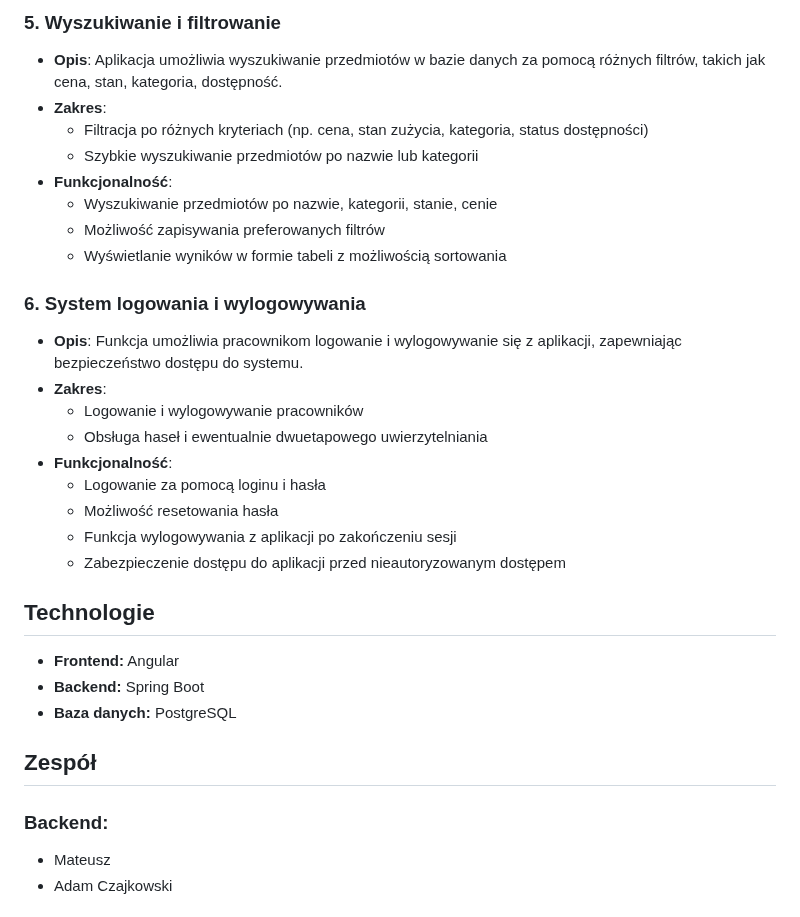
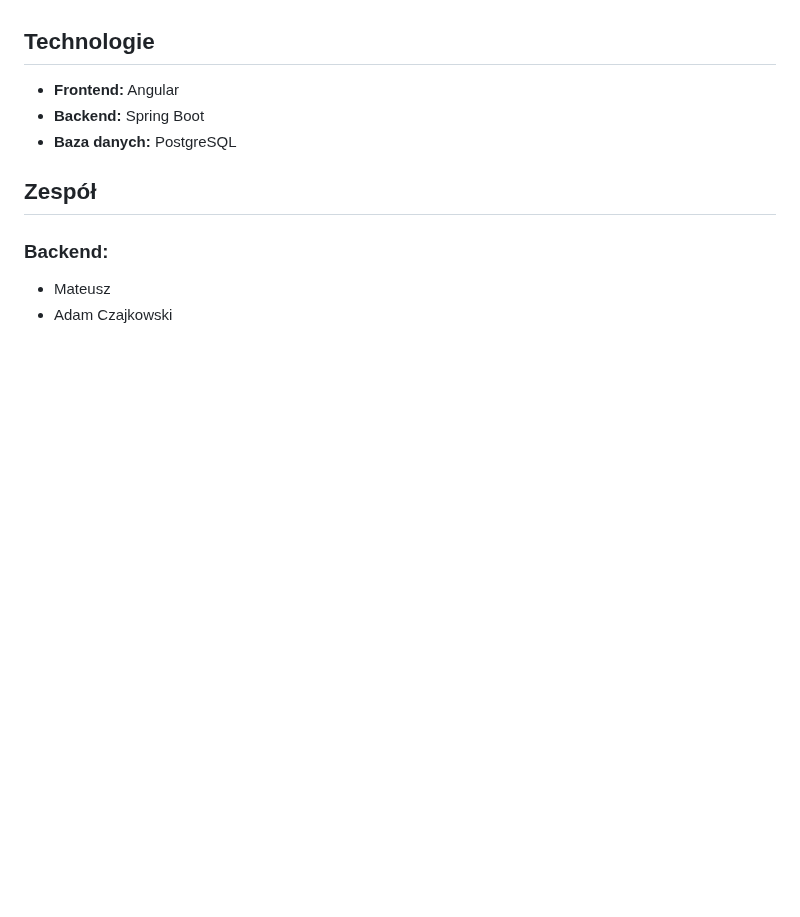
Before and after one commit to Cent0l/ZarazZrobimy, a Markdown page: README.md, the part around one of its changes. Drawn GitHub-style; blank space fills up the shorter version.

```diff
--- a/README.md
+++ b/README.md
@@ -124,24 +79,3 @@ System umożliwia zarządzanie inwentarzem lombardu, oferując funkcje dodawania
-### 5. **Wyszukiwanie i filtrowanie**
-- **Opis**: Aplikacja umożliwia wyszukiwanie przedmiotów w bazie danych za pomocą różnych filtrów, takich jak cena, stan, kategoria, dostępność.
-- **Zakres**:
-  - Filtracja po różnych kryteriach (np. cena, stan zużycia, kategoria, status dostępności)
-  - Szybkie wyszukiwanie przedmiotów po nazwie lub kategorii
-- **Funkcjonalność**:
-  - Wyszukiwanie przedmiotów po nazwie, kategorii, stanie, cenie
-  - Możliwość zapisywania preferowanych filtrów
-  - Wyświetlanie wyników w formie tabeli z możliwością sortowania
-
-### 6. **System logowania i wylogowywania**
-- **Opis**: Funkcja umożliwia pracownikom logowanie i wylogowywanie się z aplikacji, zapewniając bezpieczeństwo dostępu do systemu.
-- **Zakres**:
-  - Logowanie i wylogowywanie pracowników
-  - Obsługa haseł i ewentualnie dwuetapowego uwierzytelniania
-- **Funkcjonalność**:
-  - Logowanie za pomocą loginu i hasła
-  - Możliwość resetowania hasła
-  - Funkcja wylogowywania z aplikacji po zakończeniu sesji
-  - Zabezpieczenie dostępu do aplikacji przed nieautoryzowanym dostępem
-
 
 ## Technologie
 - **Frontend:** Angular
```
Also changed, not shown: other parts of README.md (+7 -52 lines).
